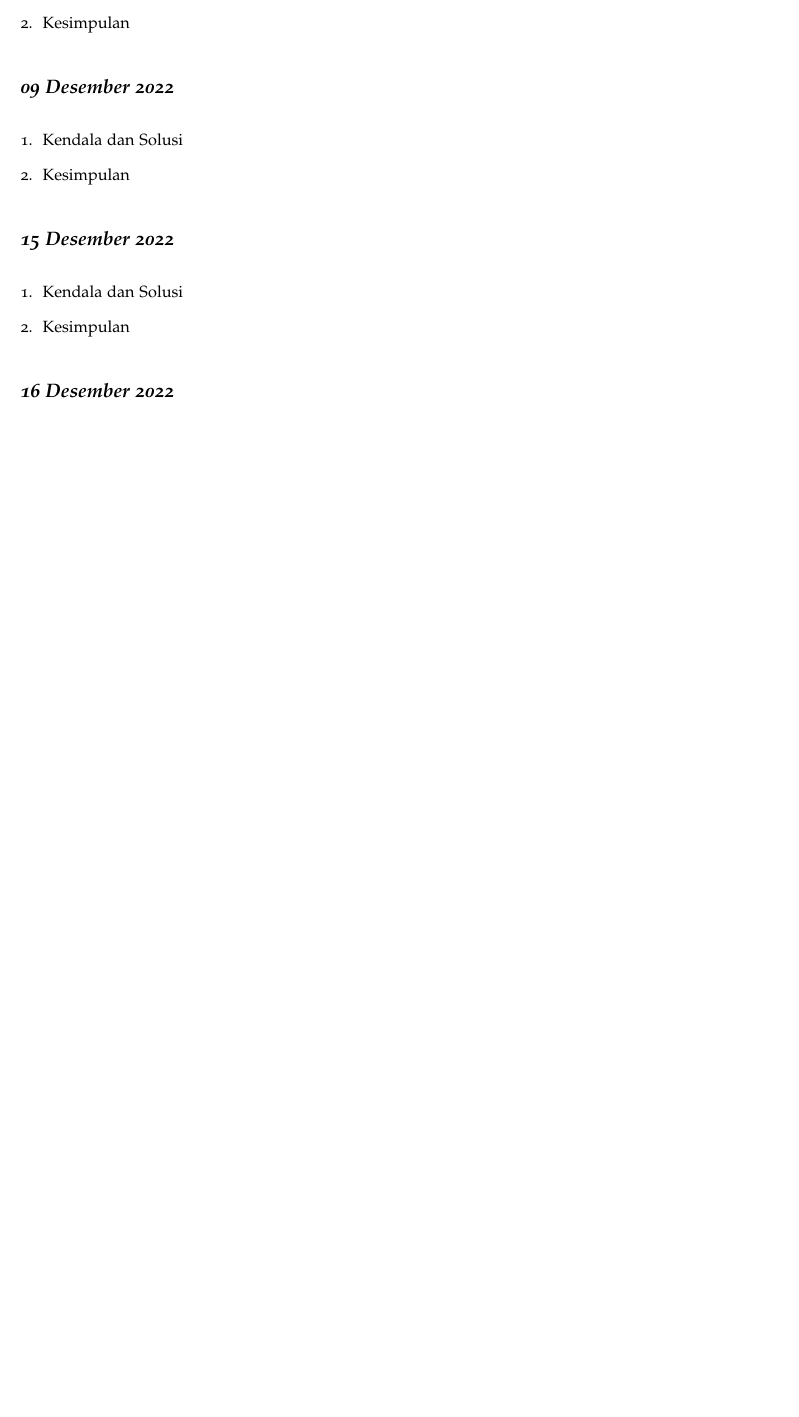
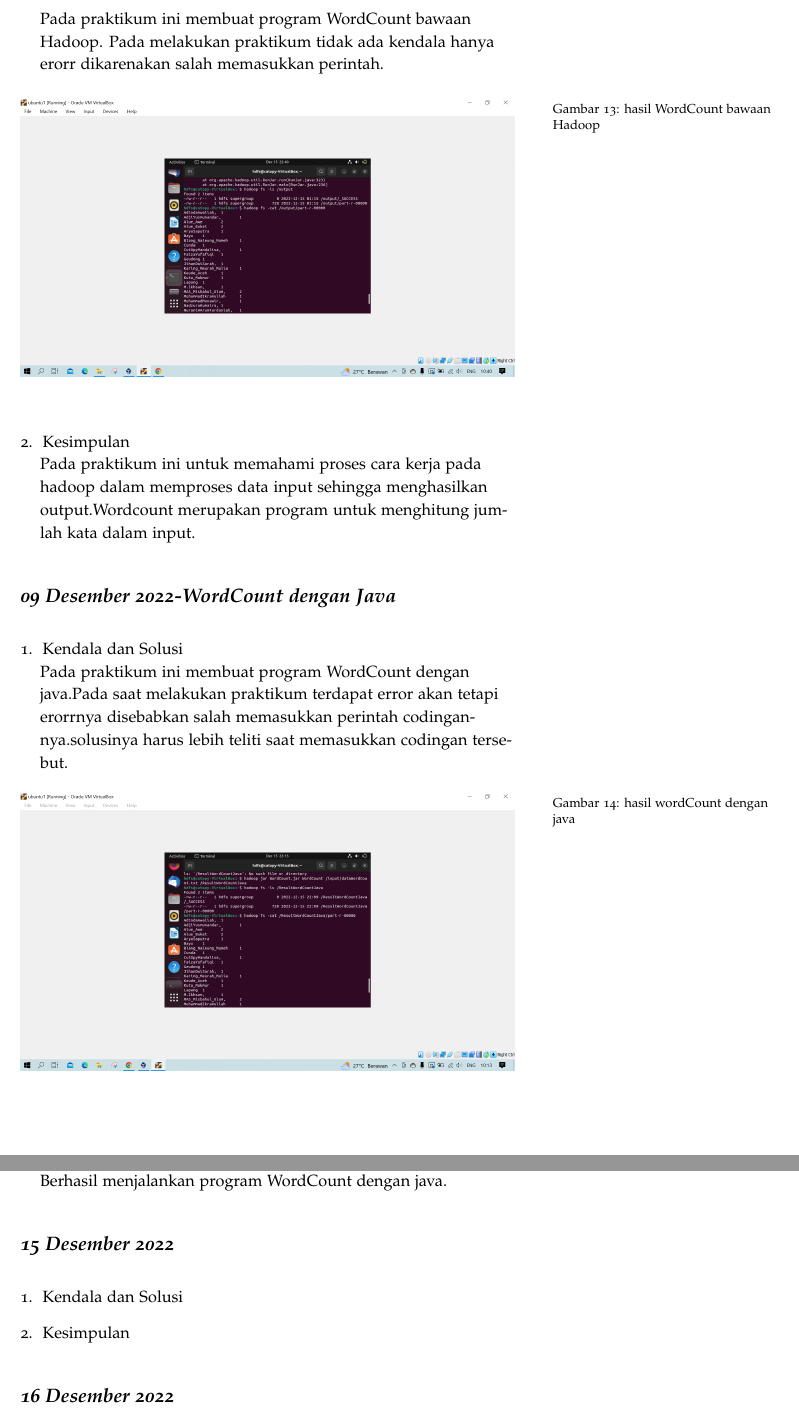
Before and after one commit to muhdavi/practice-big-data-2022, a LaTeX document (lab_notes.tex, which reads laporan/CutOpyMandalisa.tex): part of page 27 of 61 before the commit and two parts of pages 28 and 29 of 63 after it, the two joined at a grey line, cut at the place of the change, the shorter picture padded with empty space. Compiled offline with pdfLaTeX.

Commit message:
laporan cut opy

```diff
--- a/laporan/CutOpyMandalisa.tex
+++ b/laporan/CutOpyMandalisa.tex
@@ -16,27 +33,33 @@
 % jelaskan kendala dan penyebab yang dialami saat mengikuti praktikum serta solusi atau langkah-langkah yang telah dilakukan
+Pada praktikum ini membuat program WordCount bawaan Hadoop. Pada melakukan praktikum tidak ada kendala hanya erorr dikarenakan salah memasukkan perintah.
 
-\item Kesimpulan
+\begin{figure}[!ht]
+\includegraphics[width=\textwidth]{03}
+\caption{hasil WordCount bawaan Hadoop}
+\label{gam:perkuliahan-25-11}
+\end{figure}
+
+\item Kesimpulan\\
 % berikan kesimpulan dari praktikum yang telah dikerjkan
+Pada praktikum ini untuk memahami proses cara kerja pada hadoop dalam memproses data input sehingga menghasilkan output.Wordcount merupakan program untuk menghitung jumlah kata dalam input.
 
 \end{enumerate}
 
-\newday{\textbf{08 Desember 2022}}
+\newday{\textbf{09 Desember 2022-WordCount dengan Java}}
 \begin{enumerate}
-\item Kendala dan Solusi
+\item Kendala dan Solusi\\
 % jelaskan kendala dan penyebab yang dialami saat mengikuti praktikum serta solusi atau langkah-langkah yang telah dilakukan
+Pada praktikum ini membuat program WordCount dengan java.Pada saat melakukan praktikum terdapat error akan tetapi erorrnya disebabkan salah memasukkan perintah codingannya.solusinya harus lebih teliti saat memasukkan codingan tersebut.
 
-\item Kesimpulan
+\begin{figure}[!ht]
+\includegraphics[width=\textwidth]{04}
+\caption{hasil wordCount dengan java}
+\label{gam:perkuliahan-25-11}
+\end{figure}
+
+\item Kesimpulan\\
 % berikan kesimpulan dari praktikum yang telah dikerjkan
-
-\end{enumerate}
-
-\newday{\textbf{09 Desember 2022}}
-\begin{enumerate}
-\item Kendala dan Solusi
-% jelaskan kendala dan penyebab yang dialami saat mengikuti praktikum serta solusi atau langkah-langkah yang telah dilakukan
-
-\item Kesimpulan
-% berikan kesimpulan dari praktikum yang telah dikerjkan
+Berhasil menjalankan program WordCount dengan java.
 
 \end{enumerate}
 
```
Also changed, not shown: gambar/01.png (added), gambar/02.png (added), gambar/03.png (added), gambar/04.png (added), laporan/CutOpyMandalisa.tex (25 more changed lines).
